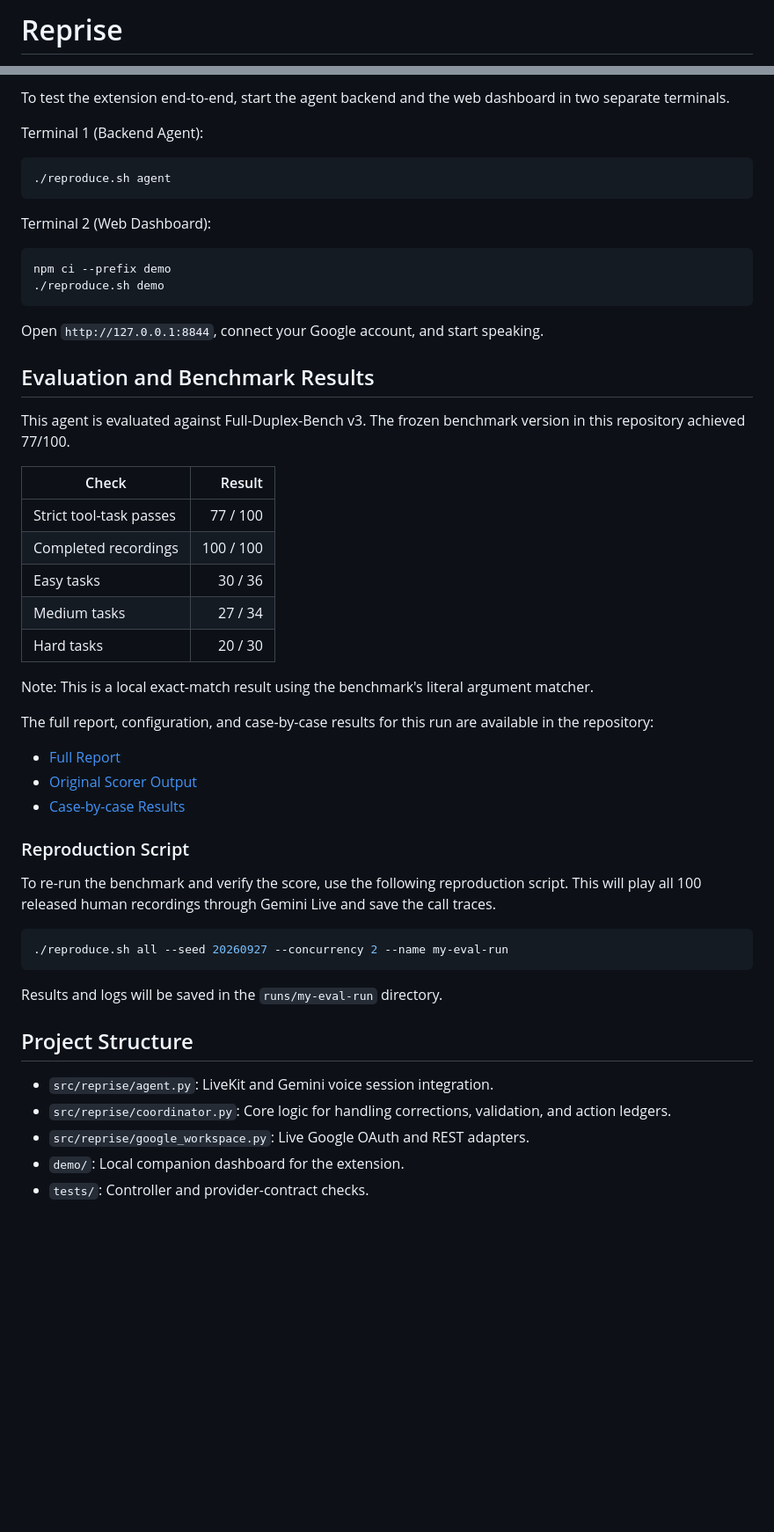
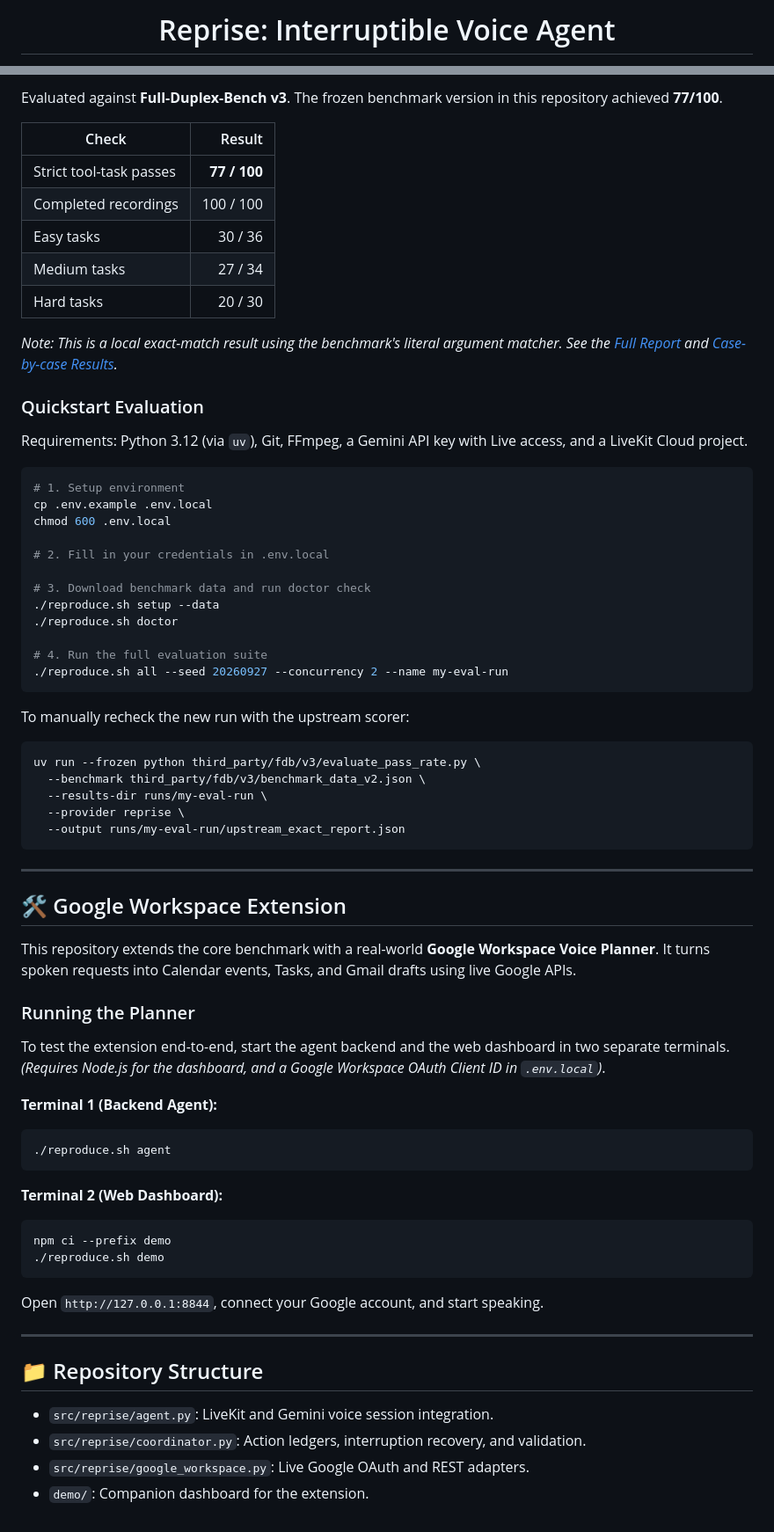
Before and after one commit to sahaj24/samsung-prism-test, a Markdown page: README.md, 2 parts joined by grey strips. Shown at 88% size. GitHub-like rendering; blank space fills up the shorter version.

Commit message:
docs: Refine README for open source aesthetics

````diff
--- a/README.md
+++ b/README.md
@@ -1,2 +1,2 @@
-# Reprise
+<h1 align="center">Reprise: Interruptible Voice Agent</h1>
 
@@ -52,12 +56,60 @@ Configuration:
 
-To test the extension end-to-end, start the agent backend and the web dashboard in two separate terminals.
+Evaluated against **Full-Duplex-Bench v3**. The frozen benchmark version in this repository achieved **77/100**.
 
-Terminal 1 (Backend Agent):
+| Check | Result |
+| --- | ---: |
+| Strict tool-task passes | **77 / 100** |
+| Completed recordings | 100 / 100 |
+| Easy tasks | 30 / 36 |
+| Medium tasks | 27 / 34 |
+| Hard tasks | 20 / 30 |
+
+*Note: This is a local exact-match result using the benchmark's literal argument matcher. See the [Full Report](evidence/released-v9/report.json) and [Case-by-case Results](docs/benchmark-cases.md).*
+
+### Quickstart Evaluation
+
+Requirements: Python 3.12 (via `uv`), Git, FFmpeg, a Gemini API key with Live access, and a LiveKit Cloud project.
+
+```sh
+# 1. Setup environment
+cp .env.example .env.local
+chmod 600 .env.local
+
+# 2. Fill in your credentials in .env.local
+
+# 3. Download benchmark data and run doctor check
+./reproduce.sh setup --data
+./reproduce.sh doctor
+
+# 4. Run the full evaluation suite
+./reproduce.sh all --seed 20260927 --concurrency 2 --name my-eval-run
+```
+
+To manually recheck the new run with the upstream scorer:
+```sh
+uv run --frozen python third_party/fdb/v3/evaluate_pass_rate.py \
+  --benchmark third_party/fdb/v3/benchmark_data_v2.json \
+  --results-dir runs/my-eval-run \
+  --provider reprise \
+  --output runs/my-eval-run/upstream_exact_report.json
+```
+
+---
+
+## 🛠️ Google Workspace Extension
+
+This repository extends the core benchmark with a real-world **Google Workspace Voice Planner**. It turns spoken requests into Calendar events, Tasks, and Gmail drafts using live Google APIs.
+
+### Running the Planner
+
+To test the extension end-to-end, start the agent backend and the web dashboard in two separate terminals. *(Requires Node.js for the dashboard, and a Google Workspace OAuth Client ID in `.env.local`)*.
+
+**Terminal 1 (Backend Agent):**
 ```sh
 ./reproduce.sh agent
 ```
 
-Terminal 2 (Web Dashboard):
+**Terminal 2 (Web Dashboard):**
 ```sh
 npm ci --prefix demo
 ./reproduce.sh demo
@@ -65,39 +117,11 @@ npm ci --prefix demo
 
 Open `http://127.0.0.1:8844`, connect your Google account, and start speaking.
 
-## Evaluation and Benchmark Results
+---
 
-This agent is evaluated against Full-Duplex-Bench v3. The frozen benchmark version in this repository achieved 77/100.
-
-| Check | Result |
-| --- | ---: |
-| Strict tool-task passes | 77 / 100 |
-| Completed recordings | 100 / 100 |
-| Easy tasks | 30 / 36 |
-| Medium tasks | 27 / 34 |
-| Hard tasks | 20 / 30 |
-
-Note: This is a local exact-match result using the benchmark's literal argument matcher.
-
-The full report, configuration, and case-by-case results for this run are available in the repository:
-- [Full Report](evidence/released-v9/report.json)
-- [Original Scorer Output](evidence/released-v9/upstream_exact_report.json)
-- [Case-by-case Results](docs/benchmark-cases.md)
-
-### Reproduction Script
-
-To re-run the benchmark and verify the score, use the following reproduction script. This will play all 100 released human recordings through Gemini Live and save the call traces.
-
-```sh
-./reproduce.sh all --seed 20260927 --concurrency 2 --name my-eval-run
-```
-
-Results and logs will be saved in the `runs/my-eval-run` directory.
-
-## Project Structure
+## 📁 Repository Structure
 
 - `src/reprise/agent.py`: LiveKit and Gemini voice session integration.
-- `src/reprise/coordinator.py`: Core logic for handling corrections, validation, and action ledgers.
+- `src/reprise/coordinator.py`: Action ledgers, interruption recovery, and validation.
 - `src/reprise/google_workspace.py`: Live Google OAuth and REST adapters.
-- `demo/`: Local companion dashboard for the extension.
-- `tests/`: Controller and provider-contract checks.
+- `demo/`: Companion dashboard for the extension.
````
Also changed, not shown: other parts of README.md (+33 -29 lines).
